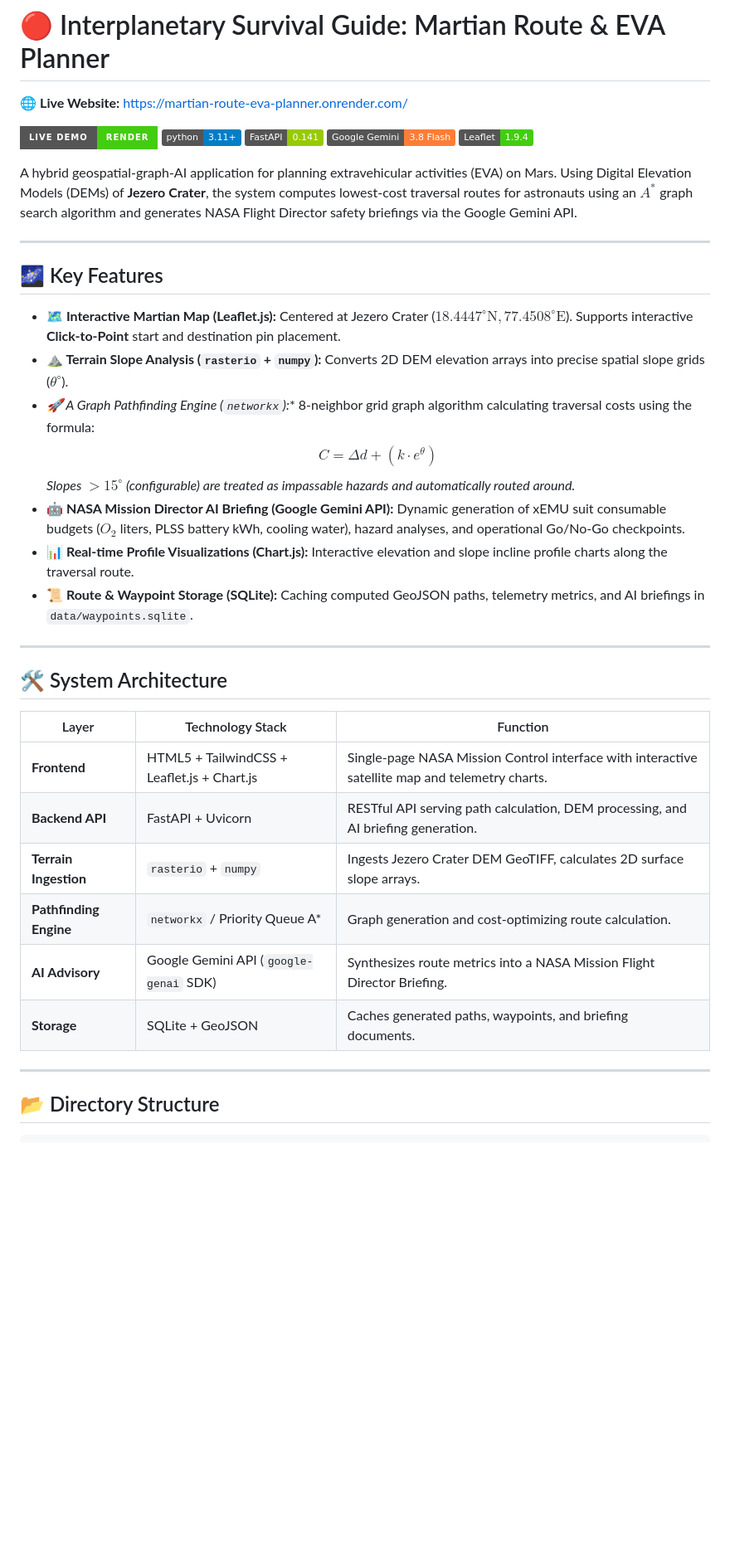
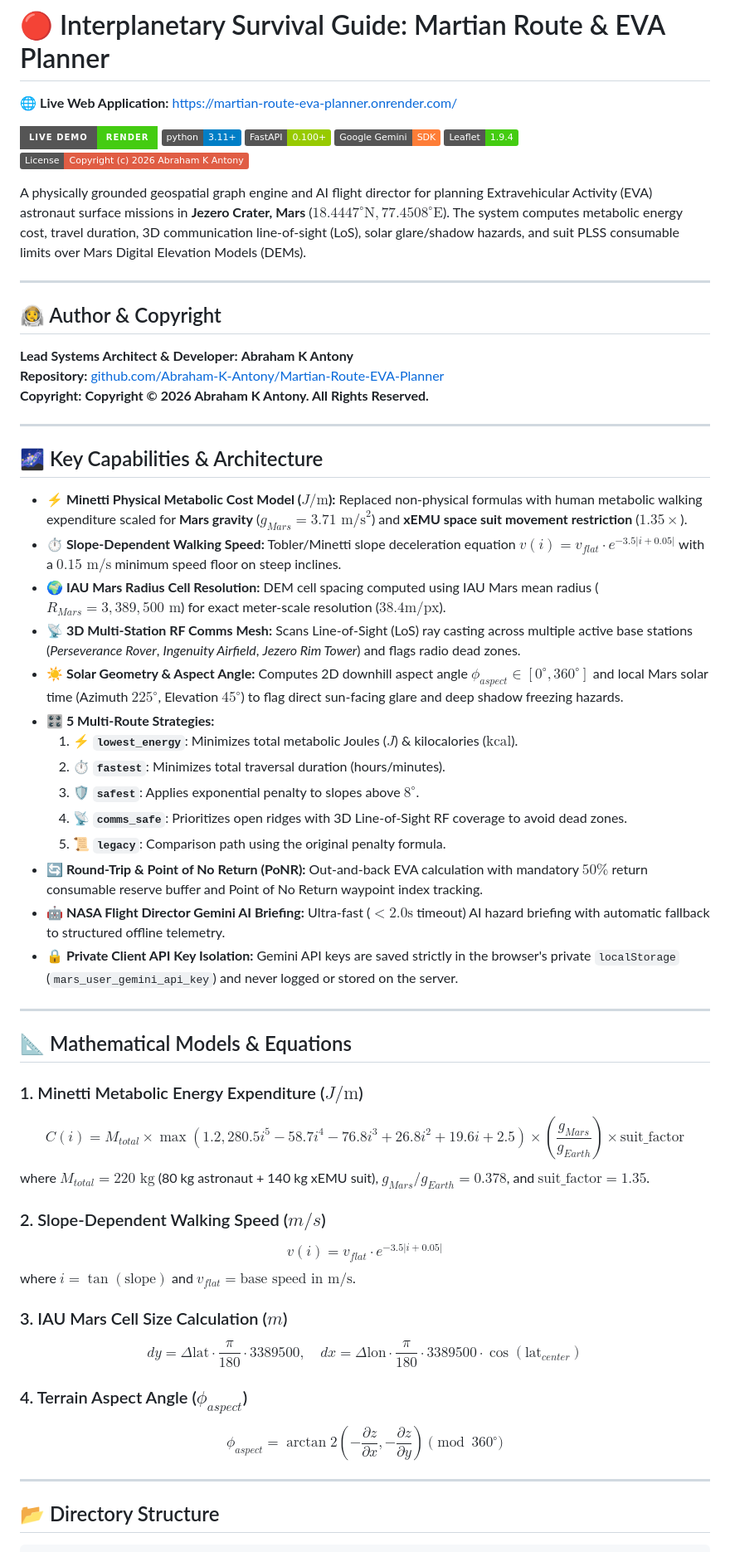
Before and after one commit to Abraham-K-Antony/Martian-Route-EVA-Planner, a Markdown page: README.md, the part around one of its changes. Shown at 83% size. GitHub-like rendering; badges without logos; blank space fills up the shorter version.

```diff
--- a/README.md
+++ b/README.md
@@ -1,41 +1,60 @@
 # 🔴 Interplanetary Survival Guide: Martian Route & EVA Planner
 
-🌐 **Live Website:** [https://martian-route-eva-planner.onrender.com/](https://martian-route-eva-planner.onrender.com/)
+🌐 **Live Web Application:** [https://martian-route-eva-planner.onrender.com/](https://martian-route-eva-planner.onrender.com/)
 
 [![Live Demo](https://img.shields.io/badge/Live%20Demo-Render-brightgreen?style=for-the-badge&logo=render)](https://martian-route-eva-planner.onrender.com/)
 [![Python Version](https://img.shields.io/badge/python-3.11%2B-blue.svg)](https://www.python.org/)
-[![FastAPI](https://img.shields.io/badge/FastAPI-0.141-green.svg)](https://fastapi.tiangolo.com/)
-[![Gemini API](https://img.shields.io/badge/Google%20Gemini-3.8%20Flash-orange.svg)](https://ai.google.dev/)
+[![FastAPI](https://img.shields.io/badge/FastAPI-0.100%2B-green.svg)](https://fastapi.tiangolo.com/)
+[![Gemini API](https://img.shields.io/badge/Google%20Gemini-SDK-orange.svg)](https://ai.google.dev/)
 [![Leaflet](https://img.shields.io/badge/Leaflet-1.9.4-brightgreen.svg)](https://leafletjs.com/)
+[![License](https://img.shields.io/badge/License-Copyright%20(c)%202026%20Abraham%20K%20Antony-red.svg)](#-author--copyright)
 
-
-A hybrid geospatial-graph-AI application for planning extravehicular activities (EVA) on Mars. Using Digital Elevation Models (DEMs) of **Jezero Crater**, the system computes lowest-cost traversal routes for astronauts using an $A^*$ graph search algorithm and generates NASA Flight Director safety briefings via the Google Gemini API.
+A physically grounded geospatial graph engine and AI flight director for planning Extravehicular Activity (EVA) astronaut surface missions in **Jezero Crater, Mars** ($18.4447^\circ\text{N}, 77.4508^\circ\text{E}$). The system computes metabolic energy cost, travel duration, 3D communication line-of-sight (LoS), solar glare/shadow hazards, and suit PLSS consumable limits over Mars Digital Elevation Models (DEMs).
 
 ---
 
-## 🌌 Key Features
+## 👨‍🚀 Author & Copyright
 
-- **🗺️ Interactive Martian Map (Leaflet.js):** Centered at Jezero Crater ($18.4447^\circ\text{N}, 77.4508^\circ\text{E}$). Supports interactive **Click-to-Point** start and destination pin placement.
-- **⛰️ Terrain Slope Analysis (`rasterio` + `numpy`):** Converts 2D DEM elevation arrays into precise spatial slope grids ($\theta^\circ$).
-- **🚀 A* Graph Pathfinding Engine (`networkx`):** 8-neighbor grid graph algorithm calculating traversal costs using the formula:
-  $$C = \Delta d + (k \cdot e^{\theta})$$
-  *Slopes $>15^\circ$ (configurable) are treated as impassable hazards and automatically routed around.*
-- **🤖 NASA Mission Director AI Briefing (Google Gemini API):** Dynamic generation of xEMU suit consumable budgets ($O_2$ liters, PLSS battery kWh, cooling water), hazard analyses, and operational Go/No-Go checkpoints.
-- **📊 Real-time Profile Visualizations (Chart.js):** Interactive elevation and slope incline profile charts along the traversal route.
-- **📜 Route & Waypoint Storage (SQLite):** Caching computed GeoJSON paths, telemetry metrics, and AI briefings in `data/waypoints.sqlite`.
+**Lead Systems Architect & Developer:** **Abraham K Antony**
+**Repository:** [github.com/Abraham-K-Antony/Martian-Route-EVA-Planner](https://github.com/Abraham-K-Antony/Martian-Route-EVA-Planner)
+**Copyright:** **Copyright © 2026 Abraham K Antony. All Rights Reserved.**
 
 ---
 
-## 🛠️ System Architecture
+## 🌌 Key Capabilities & Architecture
 
-| Layer | Technology Stack | Function |
-| --- | --- | --- |
-| **Frontend** | HTML5 + TailwindCSS + Leaflet.js + Chart.js | Single-page NASA Mission Control interface with interactive satellite map and telemetry charts. |
-| **Backend API** | FastAPI + Uvicorn | RESTful API serving path calculation, DEM processing, and AI briefing generation. |
-| **Terrain Ingestion** | `rasterio` + `numpy` | Ingests Jezero Crater DEM GeoTIFF, calculates 2D surface slope arrays. |
-| **Pathfinding Engine** | `networkx` / Priority Queue A* | Graph generation and cost-optimizing route calculation. |
-| **AI Advisory** | Google Gemini API (`google-genai` SDK) | Synthesizes route metrics into a NASA Mission Flight Director Briefing. |
-| **Storage** | SQLite + GeoJSON | Caches generated paths, waypoints, and briefing documents. |
+- **⚡ Minetti Physical Metabolic Cost Model ($J/\text{m}$):** Replaced non-physical formulas with human metabolic walking expenditure scaled for **Mars gravity** ($g_{Mars} = 3.71 \text{ m/s}^2$) and **xEMU space suit movement restriction** ($1.35\times$).
+- **⏱️ Slope-Dependent Walking Speed:** Tobler/Minetti slope deceleration equation $v(i) = v_{flat} \cdot e^{-3.5|i+0.05|}$ with a $0.15\text{ m/s}$ minimum speed floor on steep inclines.
+- **🌍 IAU Mars Radius Cell Resolution:** DEM cell spacing computed using IAU Mars mean radius ($R_{Mars} = 3,389,500 \text{ m}$) for exact meter-scale resolution ($38.4\text{m/px}$).
+- **📡 3D Multi-Station RF Comms Mesh:** Scans Line-of-Sight (LoS) ray casting across multiple active base stations (*Perseverance Rover*, *Ingenuity Airfield*, *Jezero Rim Tower*) and flags radio dead zones.
+- **☀️ Solar Geometry & Aspect Angle:** Computes 2D downhill aspect angle $\phi_{aspect} \in [0^\circ, 360^\circ]$ and local Mars solar time (Azimuth $225^\circ$, Elevation $45^\circ$) to flag direct sun-facing glare and deep shadow freezing hazards.
+- **🎛️ 5 Multi-Route Strategies:**
+  1. ⚡ **`lowest_energy`**: Minimizes total metabolic Joules ($J$) & kilocalories ($\text{kcal}$).
+  2. ⏱️ **`fastest`**: Minimizes total traversal duration (hours/minutes).
+  3. 🛡️ **`safest`**: Applies exponential penalty to slopes above $8^\circ$.
+  4. 📡 **`comms_safe`**: Prioritizes open ridges with 3D Line-of-Sight RF coverage to avoid dead zones.
+  5. 📜 **`legacy`**: Comparison path using the original penalty formula.
+- **🔄 Round-Trip & Point of No Return (PoNR):** Out-and-back EVA calculation with mandatory $50\%$ return consumable reserve buffer and Point of No Return waypoint index tracking.
+- **🤖 NASA Flight Director Gemini AI Briefing:** Ultra-fast ($<2.0\text{s}$ timeout) AI hazard briefing with automatic fallback to structured offline telemetry.
+- **🔒 Private Client API Key Isolation:** Gemini API keys are saved strictly in the browser's private `localStorage` (`mars_user_gemini_api_key`) and never logged or stored on the server.
+
+---
+
+## 📐 Mathematical Models & Equations
+
+### 1. Minetti Metabolic Energy Expenditure ($J/\text{m}$)
+$$C(i) = M_{total} \times \max\left(1.2, 280.5 i^5 - 58.7 i^4 - 76.8 i^3 + 26.8 i^2 + 19.6 i + 2.5\right) \times \left(\frac{g_{Mars}}{g_{Earth}}\right) \times \text{suit\_factor}$$
+where $M_{total} = 220\text{ kg}$ (80 kg astronaut + 140 kg xEMU suit), $g_{Mars}/g_{Earth} = 0.378$, and $\text{suit\_factor} = 1.35$.
+
+### 2. Slope-Dependent Walking Speed ($m/s$)
+$$v(i) = v_{flat} \cdot e^{-3.5 |i + 0.05|}$$
+where $i = \tan(\text{slope})$ and $v_{flat} = \text{base speed in m/s}$.
+
+### 3. IAU Mars Cell Size Calculation ($m$)
+$$dy = \Delta\text{lat} \cdot \frac{\pi}{180} \cdot 3389500, \quad dx = \Delta\text{lon} \cdot \frac{\pi}{180} \cdot 3389500 \cdot \cos(\text{lat}_{center})$$
+
+### 4. Terrain Aspect Angle ($\phi_{aspect}$)
+$$\phi_{aspect} = \arctan2\left(-\frac{\partial z}{\partial x}, -\frac{\partial z}{\partial y}\right) \pmod{360^\circ}$$
 
 ---
 
```
Also changed, not shown: other parts of README.md (+49 -76 lines).
